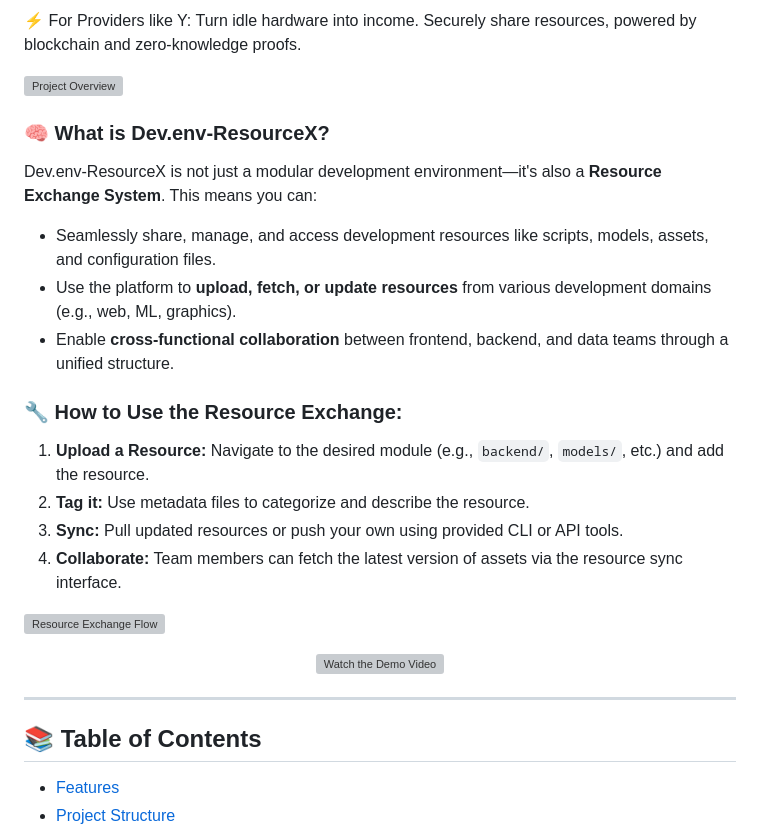
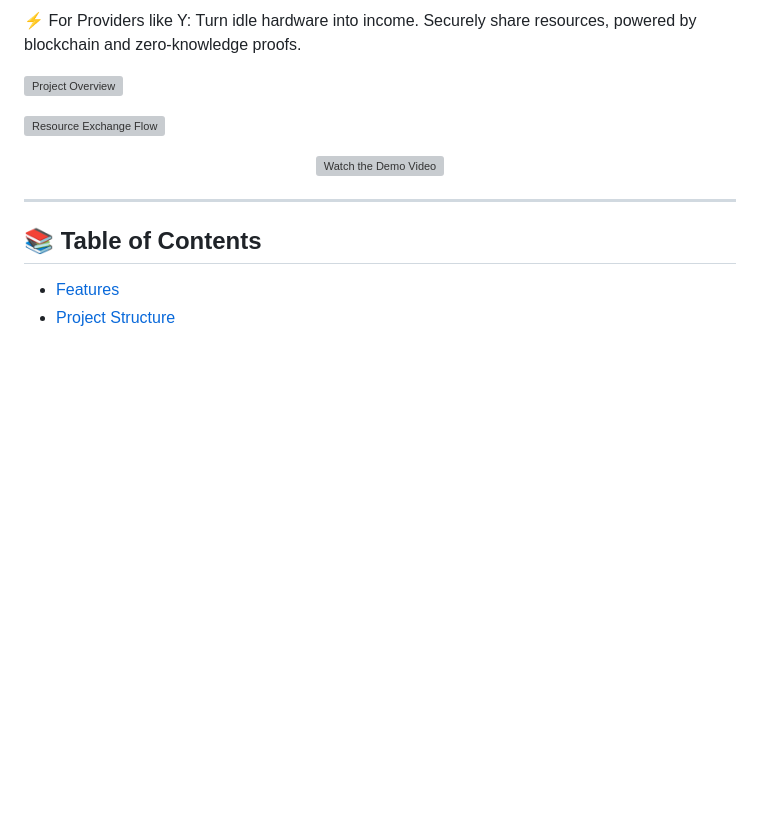
Before and after one commit to priyadarshi7/Dev.env-ResourceX, a Markdown page: README.md, the part around the change. Rendered like a GitHub page; blank space fills up the shorter version; grey boxes are pictures that could not be loaded.

```diff
--- a/README.md
+++ b/README.md
@@ -22,21 +22,6 @@ Across town, Person Y – a freelancer with a powerful PC (RTX 4080, 64GB RAM) t
 ⚡ For Providers like Y: Turn idle hardware into income. Securely share resources, powered by blockchain and zero-knowledge proofs.
 
 ![Project Overview](upload-project-overview-image-here)
-
-### 🧠 What is Dev.env-ResourceX?
-
-Dev.env-ResourceX is not just a modular development environment—it's also a **Resource Exchange System**. This means you can:
-
-* Seamlessly share, manage, and access development resources like scripts, models, assets, and configuration files.
-* Use the platform to **upload, fetch, or update resources** from various development domains (e.g., web, ML, graphics).
-* Enable **cross-functional collaboration** between frontend, backend, and data teams through a unified structure.
-
-### 🔧 How to Use the Resource Exchange:
-
-1. **Upload a Resource:** Navigate to the desired module (e.g., `backend/`, `models/`, etc.) and add the resource.
-2. **Tag it:** Use metadata files to categorize and describe the resource.
-3. **Sync:** Pull updated resources or push your own using provided CLI or API tools.
-4. **Collaborate:** Team members can fetch the latest version of assets via the resource sync interface.
 
 ![Resource Exchange Flow](upload-resource-exchange-diagram-here)
 
```
